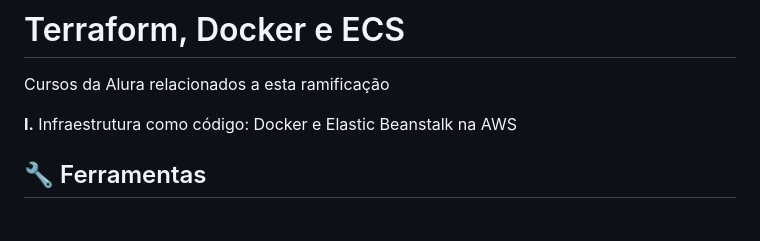
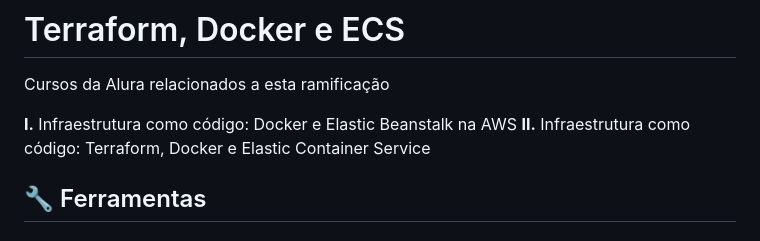
Before and after one commit to T0mAlexander/IaC-Alura, a Markdown page: README.md, the part around the change. Rendered like a GitHub page.

Commit message:
docs: updated docs

```diff
--- a/README.md
+++ b/README.md
@@ -3,6 +3,7 @@
 Cursos da Alura relacionados a esta ramificação
 
 **I.** Infraestrutura como código: Docker e Elastic Beanstalk na AWS
+**II.** Infraestrutura como código: Terraform, Docker e Elastic Container Service
 
 ## 🔧 Ferramentas
 
```
